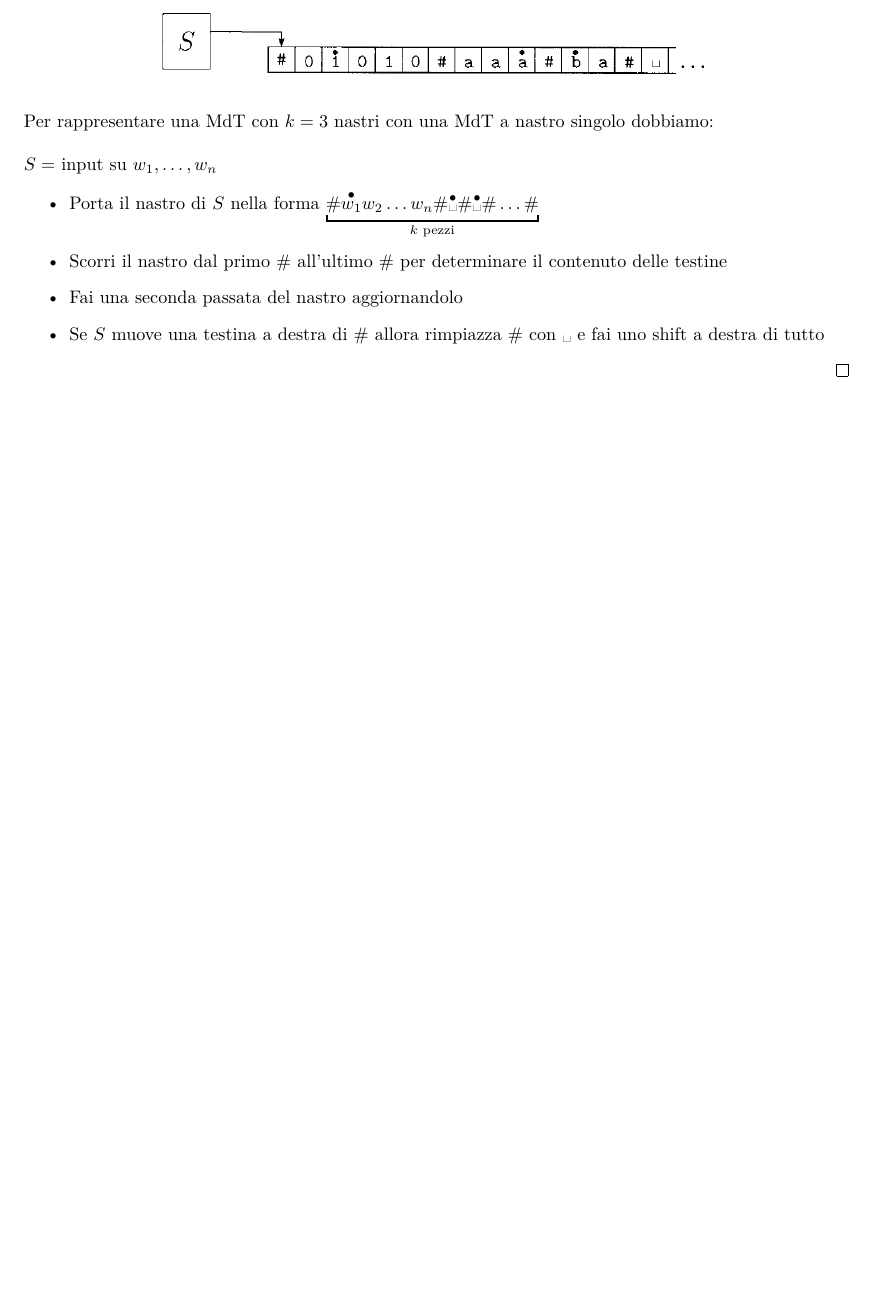
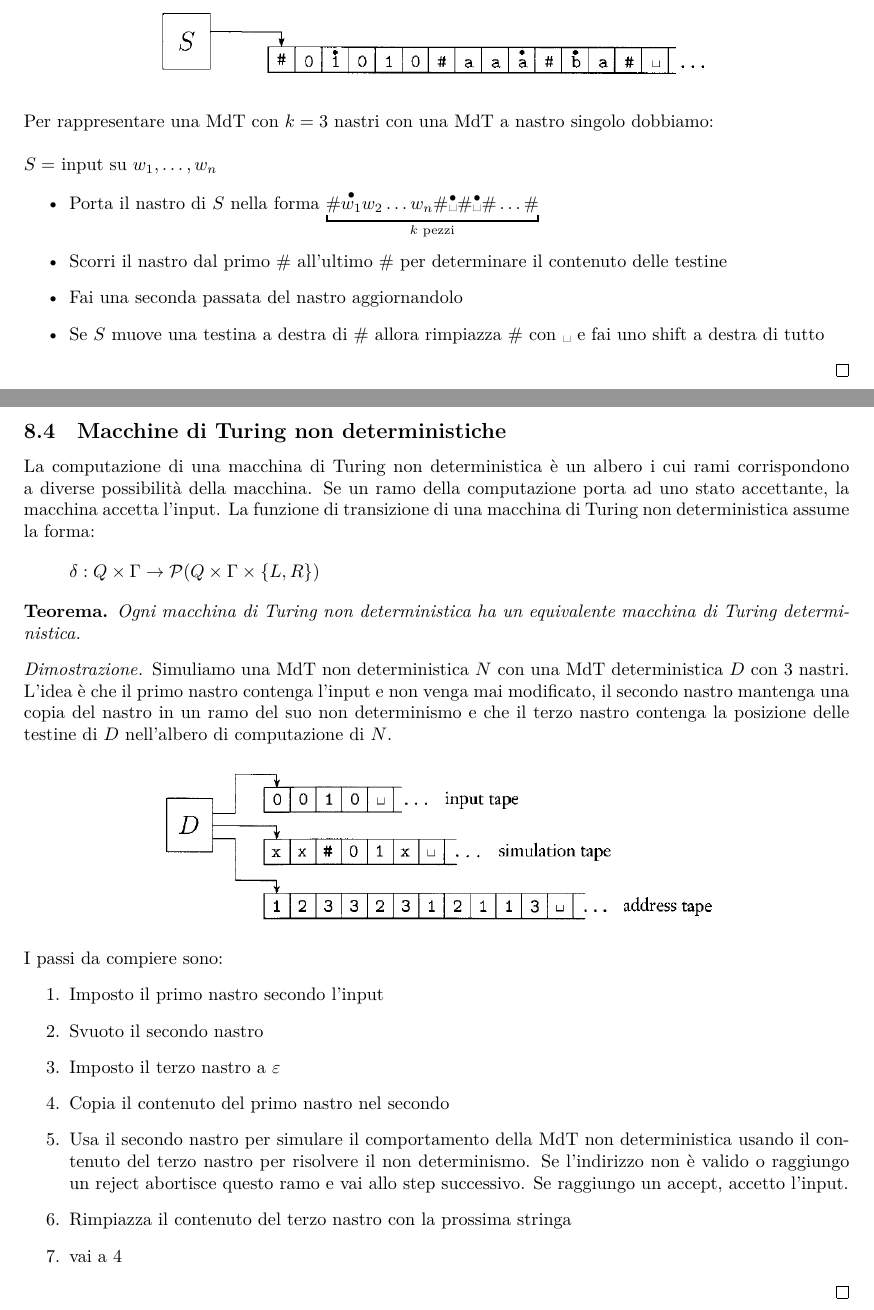
Before and after one commit to giacomodeliberali/unive, a LaTeX document (appunti/calcolabilita-e-linguaggi-formali/calcolabilita-e-linguaggi-formali.tex): part of page 39 of 39 before the commit and two parts of pages 39 and 40 of 40 after it, the two joined at a grey line, cut so that both start at the same text, the shorter picture padded with empty space. Compiled offline with XeLaTeX.

Commit message:
[Calcolabilità] Aggiornati appunti fino alle MdT non deterministiche

```diff
--- a/appunti/calcolabilita-e-linguaggi-formali/calcolabilita-e-linguaggi-formali.tex
+++ b/appunti/calcolabilita-e-linguaggi-formali/calcolabilita-e-linguaggi-formali.tex
@@ -1311,5 +1311,30 @@ Il DFA deve riconoscere quindi, ad esempio, la stringa $\underbracket{100}_{w}\o
 			\item Se $S$ muove una testina a destra di $\sharp$ allora rimpiazza $\sharp$ con \textvisiblespace\space e fai uno shift a destra di tutto
 		\end{itemize}
 	\end{proof}
+	\pagebreak
+	\subsection{Macchine di Turing non deterministiche}
+	La computazione di una macchina di Turing non deterministica è un albero i cui rami corrispondono a diverse possibilità della macchina. Se un ramo della computazione porta ad uno stato accettante, la macchina accetta l'input. La funzione di transizione di una macchina di Turing non deterministica assume la forma:
+	\[
+		\delta: Q \times \Gamma \to \powerset{Q \times \Gamma \times \{ L,R \}}
+	\]
+	\begin{theorem*}
+		Ogni macchina di Turing non deterministica ha un equivalente macchina di Turing deterministica.
+	\end{theorem*}
+	\begin{proof}
+		Simuliamo una MdT non deterministica $N$ con una MdT deterministica $D$ con $3$ nastri. L'idea è che il primo nastro contenga l'input e non venga mai modificato, il secondo nastro mantenga una copia del nastro in un ramo del suo non determinismo e che il terzo nastro contenga la posizione delle testine di $D$ nell'albero di computazione di $N$.
+		\begin{center}
+			\includegraphics[width=0.7\linewidth]{images/mdt-nondet}
+		\end{center}
+		I passi da compiere sono:
+		\begin{enumerate}
+			\item Imposto il primo nastro secondo l'input
+			\item Svuoto il secondo nastro
+			\item Imposto il terzo nastro a $\varepsilon$
+			\item Copia il contenuto del primo nastro nel secondo
+			\item Usa il secondo nastro per simulare il comportamento della MdT non deterministica usando il contenuto del terzo nastro per risolvere il non determinismo. Se l'indirizzo non è valido o raggiungo un reject abortisce questo ramo e vai allo step successivo. Se raggiungo un accept, accetto l'input.
+			\item Rimpiazza il contenuto del terzo nastro con la prossima stringa
+			\item vai a 4
+		\end{enumerate}
 
-	\end{document}
+	\end{proof}
+\end{document}
```
Also changed, not shown: appunti/calcolabilita-e-linguaggi-formali/calcolabilita-e-linguaggi-formali.pdf, appunti/calcolabilita-e-linguaggi-formali/images/mdt-nondet.PNG (added).
